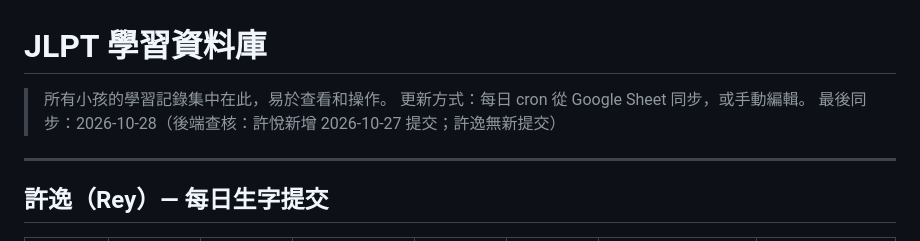
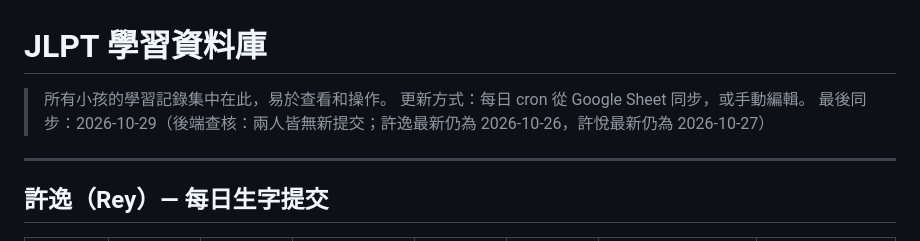
Before and after one commit to VJHOHOHO/jlpt-daily, a Markdown page: database.md, the part around the change. GitHub-like rendering.

```diff
--- a/database.md
+++ b/database.md
@@ -2,7 +2,7 @@
 
 > 所有小孩的學習記錄集中在此，易於查看和操作。
 > 更新方式：每日 cron 從 Google Sheet 同步，或手動編輯。
-> 最後同步：2026-10-28（後端查核：許悅新增 2026-10-27 提交；許逸無新提交）
+> 最後同步：2026-10-29（後端查核：兩人皆無新提交；許逸最新仍為 2026-10-26，許悅最新仍為 2026-10-27）
 
 ---
 
```
